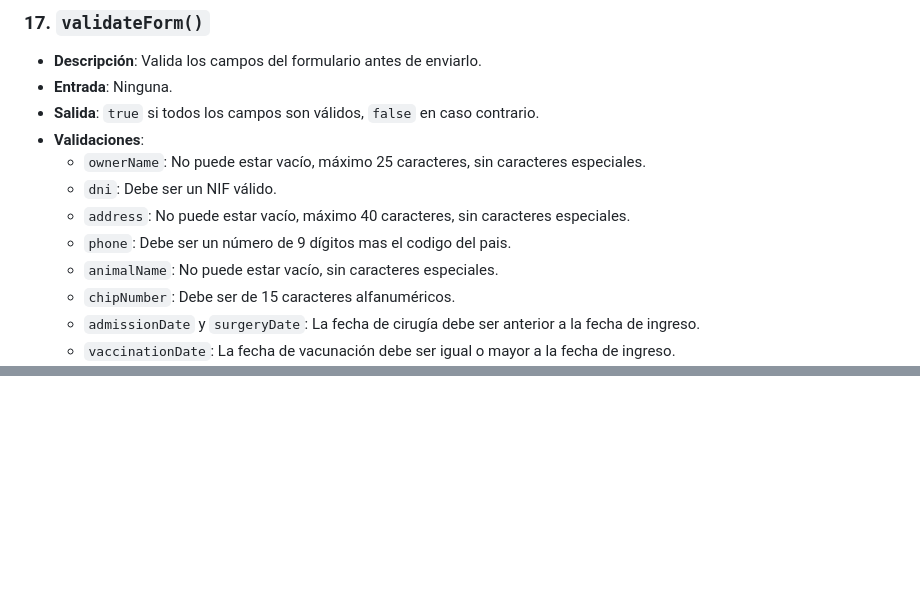
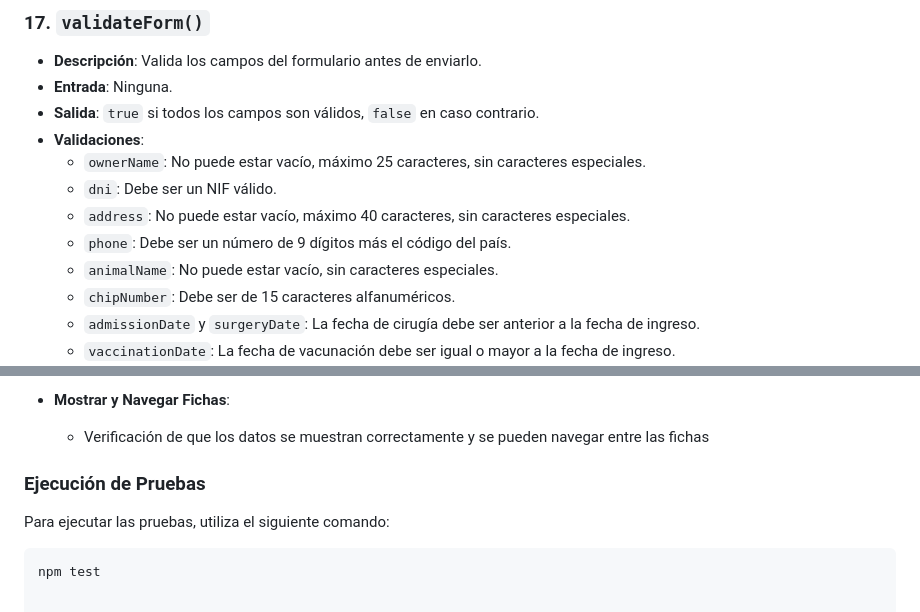
Before and after one commit to raul-ra/Certificado-de-Profesionalidad-Confecci-n-y-Publicaci-n-de-p-ginas-web-IFCD0110-, a Markdown page: Pruebas de funcionalidades y optimización de páginas web/Clinica veterinaria/readme.md, 2 parts joined by grey strips. GitHub-like rendering; blank space fills up the shorter version.

````diff
--- a/Pruebas de funcionalidades y optimización de páginas web/Clinica veterinaria/readme.md
+++ b/Pruebas de funcionalidades y optimización de páginas web/Clinica veterinaria/readme.md
@@ -225,7 +225,7 @@ Este proyecto implementa un formulario de admisión veterinaria para registrar d
     - `ownerName`: No puede estar vacío, máximo 25 caracteres, sin caracteres especiales.
     - `dni`: Debe ser un NIF válido.
     - `address`: No puede estar vacío, máximo 40 caracteres, sin caracteres especiales.
-    - `phone`: Debe ser un número de 9 dígitos mas el codigo del pais.
+    - `phone`: Debe ser un número de 9 dígitos más el código del país.
     - `animalName`: No puede estar vacío, sin caracteres especiales.
     - `chipNumber`: Debe ser de 15 caracteres alfanuméricos.
     - `admissionDate` y `surgeryDate`: La fecha de cirugía debe ser anterior a la fecha de ingreso.
@@ -248,0 +346,9 @@ Estas medidas aseguran que la aplicación es robusta frente a ataques de XSS, pr
+- **Mostrar y Navegar Fichas**:
+  - Verificación de que los datos se muestran correctamente y se pueden navegar entre las fichas
+
+### Ejecución de Pruebas
+
+Para ejecutar las pruebas, utiliza el siguiente comando:
+
+```sh
+npm test
````
Also changed, not shown: other parts of Pruebas de funcionalidades y optimización de páginas web/Clinica veterinaria/readme.md (+97 -0 lines).
